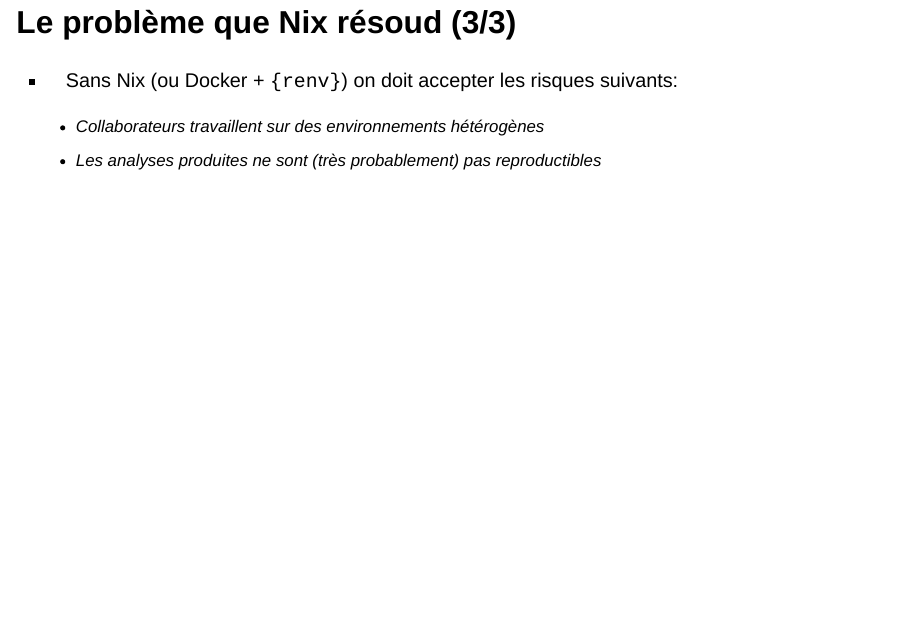
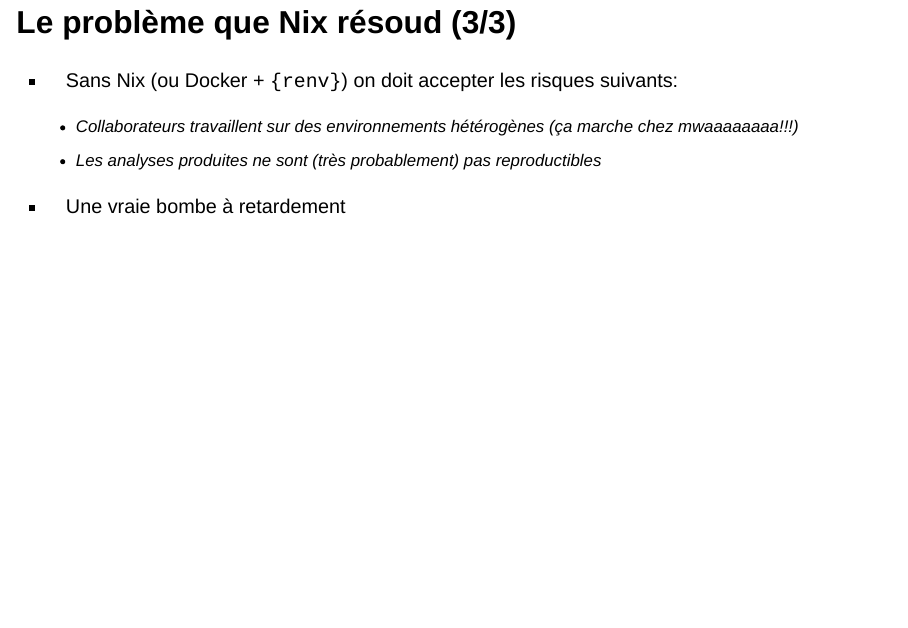
Before and after one commit to b-rodrigues/russ_workshop, a Quarto document (russ_pres.qmd): page 12 of 35. Rendered offline with R 4.5, knitr and Pandoc in place of Quarto, with nearby package versions; drawn as Slidy slides in place of the format the file asks for.

Commit message:
Update russ_pres.qmd

```diff
--- a/russ_pres.qmd
+++ b/russ_pres.qmd
@@ -97,8 +97,10 @@
 
 - Sans Nix (ou Docker + `{renv}`) on doit accepter les risques suivants:
 
-    * Collaborateurs travaillent sur des environnements hétérogènes
+    * Collaborateurs travaillent sur des environnements hétérogènes (*ça marche chez mwaaaaaaaa!!!*)
     * Les analyses produites ne sont (très probablement) pas reproductibles
+
+- Une vraie bombe à retardement
 
 ## Le *gestionnaire de paquets fonctionnel* (1/3)
 
```
